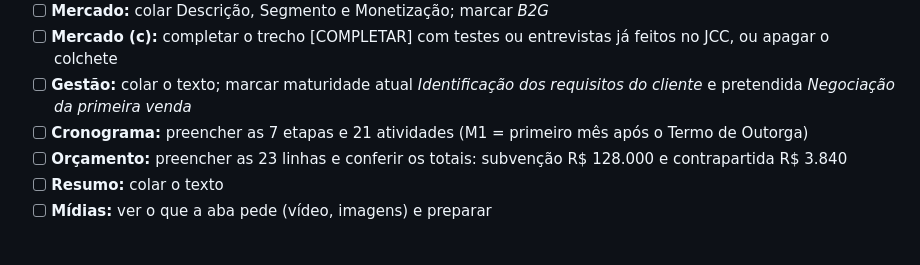
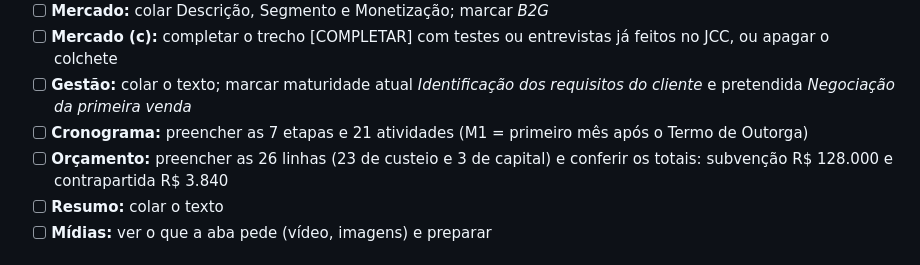
Before and after one commit to Aishabrito/direciona-sus, a Markdown page: docs/centelha/pendencias.md, the part around the change. GitHub-like rendering.

```diff
--- a/docs/centelha/pendencias.md
+++ b/docs/centelha/pendencias.md
@@ -27,7 +27,7 @@
 - [ ] **Mercado (c):** completar o trecho [COMPLETAR] com testes ou entrevistas já feitos no JCC, ou apagar o colchete
 - [ ] **Gestão:** colar o texto; marcar maturidade atual *Identificação dos requisitos do cliente* e pretendida *Negociação da primeira venda*
 - [ ] **Cronograma:** preencher as 7 etapas e 21 atividades (M1 = primeiro mês após o Termo de Outorga)
-- [ ] **Orçamento:** preencher as 23 linhas e conferir os totais: subvenção R$ 128.000 e contrapartida R$ 3.840
+- [ ] **Orçamento:** preencher as 26 linhas (23 de custeio e 3 de capital) e conferir os totais: subvenção R$ 128.000 e contrapartida R$ 3.840
 - [ ] **Resumo:** colar o texto
 - [ ] **Mídias:** ver o que a aba pede (vídeo, imagens) e preparar
 
```
Also changed, not shown: docs/centelha/fase2.md (+15 -12 lines).
